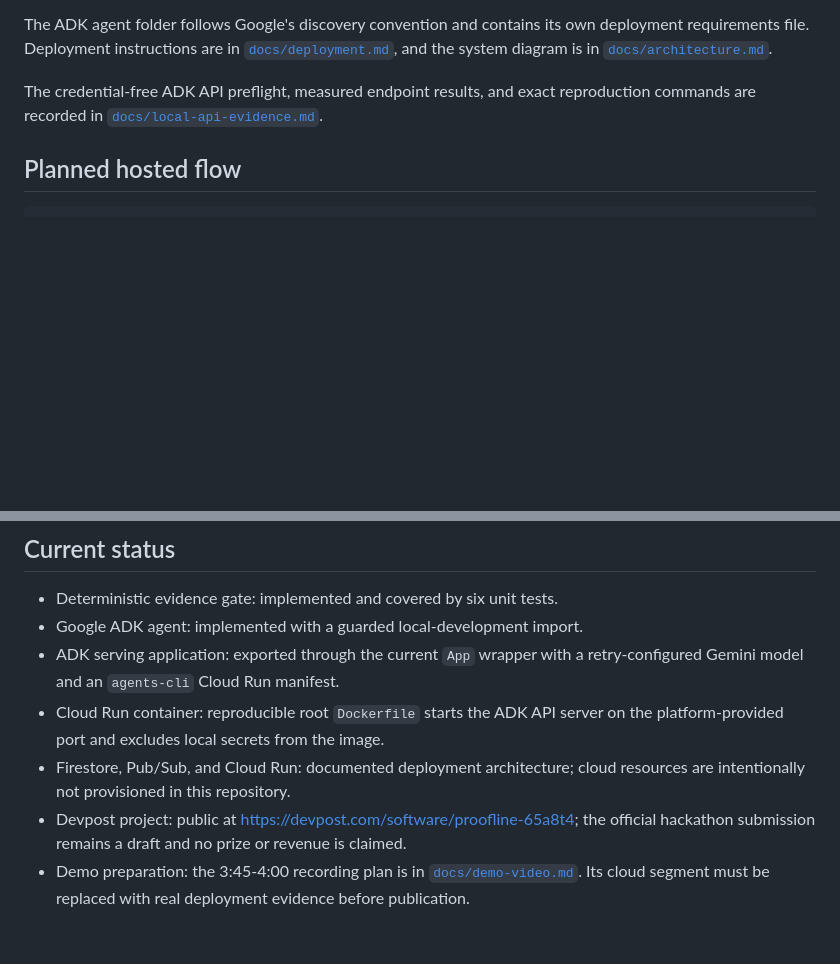
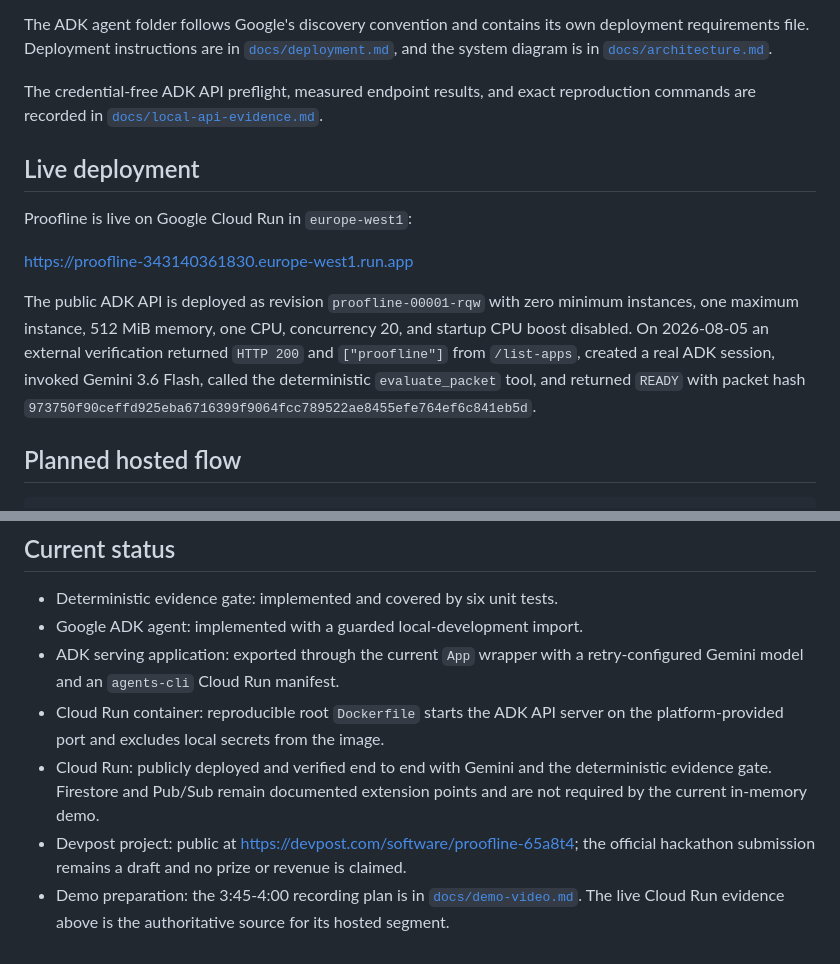
Before and after one commit to ceodaradigu/proofline-agent, a Markdown page: README.md, 2 parts joined by grey strips. Drawn GitHub-style; blank space fills up the shorter version.

Commit message:
Document verified Cloud Run deployment

````diff
--- a/README.md
+++ b/README.md
@@ -54,6 +54,20 @@ The credential-free ADK API preflight, measured endpoint results, and exact
 reproduction commands are recorded in
 [`docs/local-api-evidence.md`](docs/local-api-evidence.md).
 
+## Live deployment
+
+Proofline is live on Google Cloud Run in `europe-west1`:
+
+<https://proofline-343140361830.europe-west1.run.app>
+
+The public ADK API is deployed as revision `proofline-00001-rqw` with zero
+minimum instances, one maximum instance, 512 MiB memory, one CPU, concurrency
+20, and startup CPU boost disabled. On 2026-08-05 an external verification
+returned `HTTP 200` and `["proofline"]` from `/list-apps`, created a real ADK
+session, invoked Gemini 3.6 Flash, called the deterministic `evaluate_packet`
+tool, and returned `READY` with packet hash
+`973750f90ceffd925eba6716399f9064fcc789522ae8455efe764ef6c841eb5d`.
+
 ## Planned hosted flow
 
 ```text
@@ -72,11 +86,12 @@ No customer data is included in the repository. Demo fixtures are synthetic.
   retry-configured Gemini model and an `agents-cli` Cloud Run manifest.
 - Cloud Run container: reproducible root `Dockerfile` starts the ADK API server
   on the platform-provided port and excludes local secrets from the image.
-- Firestore, Pub/Sub, and Cloud Run: documented deployment architecture; cloud
-  resources are intentionally not provisioned in this repository.
+- Cloud Run: publicly deployed and verified end to end with Gemini and the
+  deterministic evidence gate. Firestore and Pub/Sub remain documented
+  extension points and are not required by the current in-memory demo.
 - Devpost project: public at <https://devpost.com/software/proofline-65a8t4>;
   the official hackathon submission remains a draft and no prize or revenue is
   claimed.
 - Demo preparation: the 3:45-4:00 recording plan is in
-  [`docs/demo-video.md`](docs/demo-video.md). Its cloud segment must be replaced
-  with real deployment evidence before publication.
+  [`docs/demo-video.md`](docs/demo-video.md). The live Cloud Run evidence above
+  is the authoritative source for its hosted segment.
````
